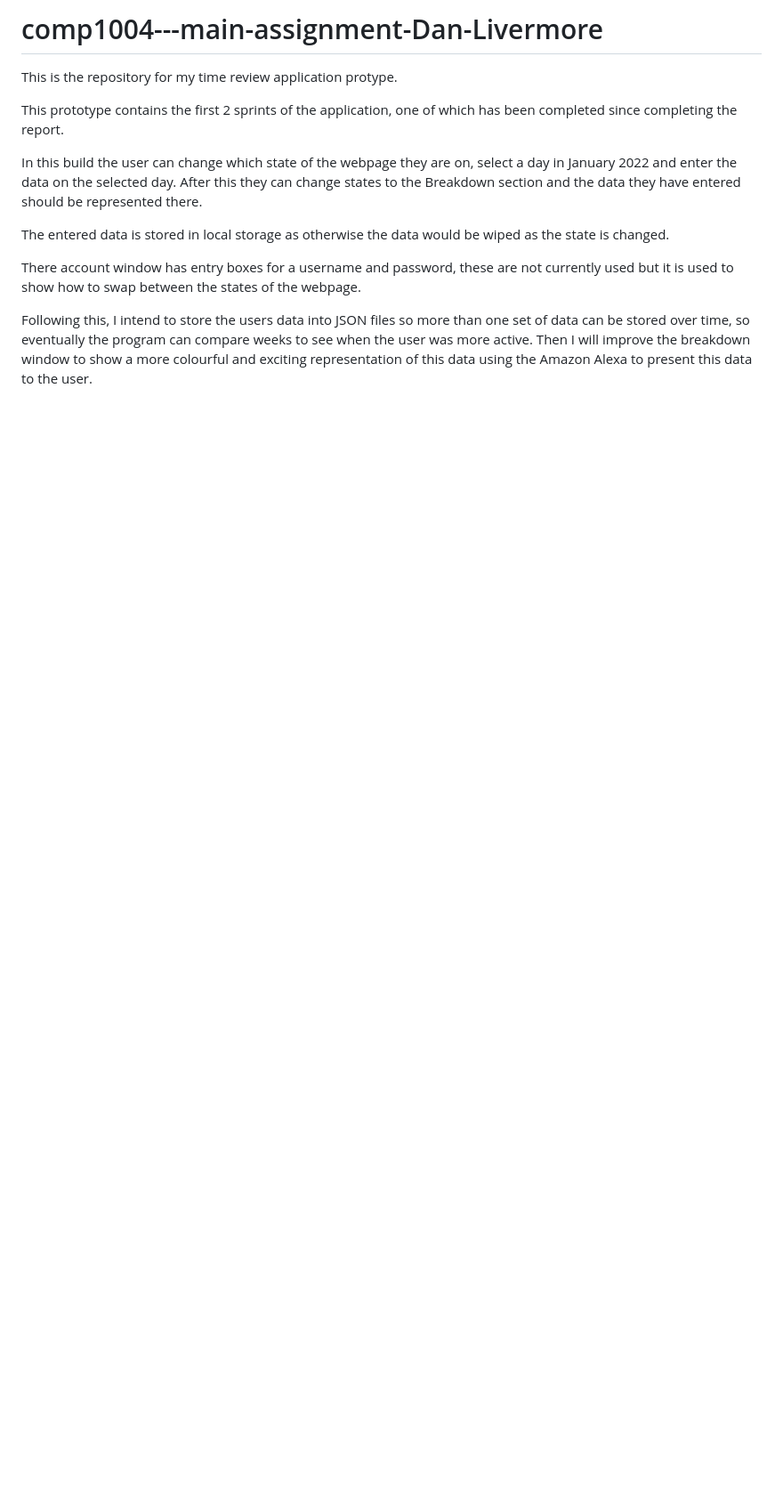
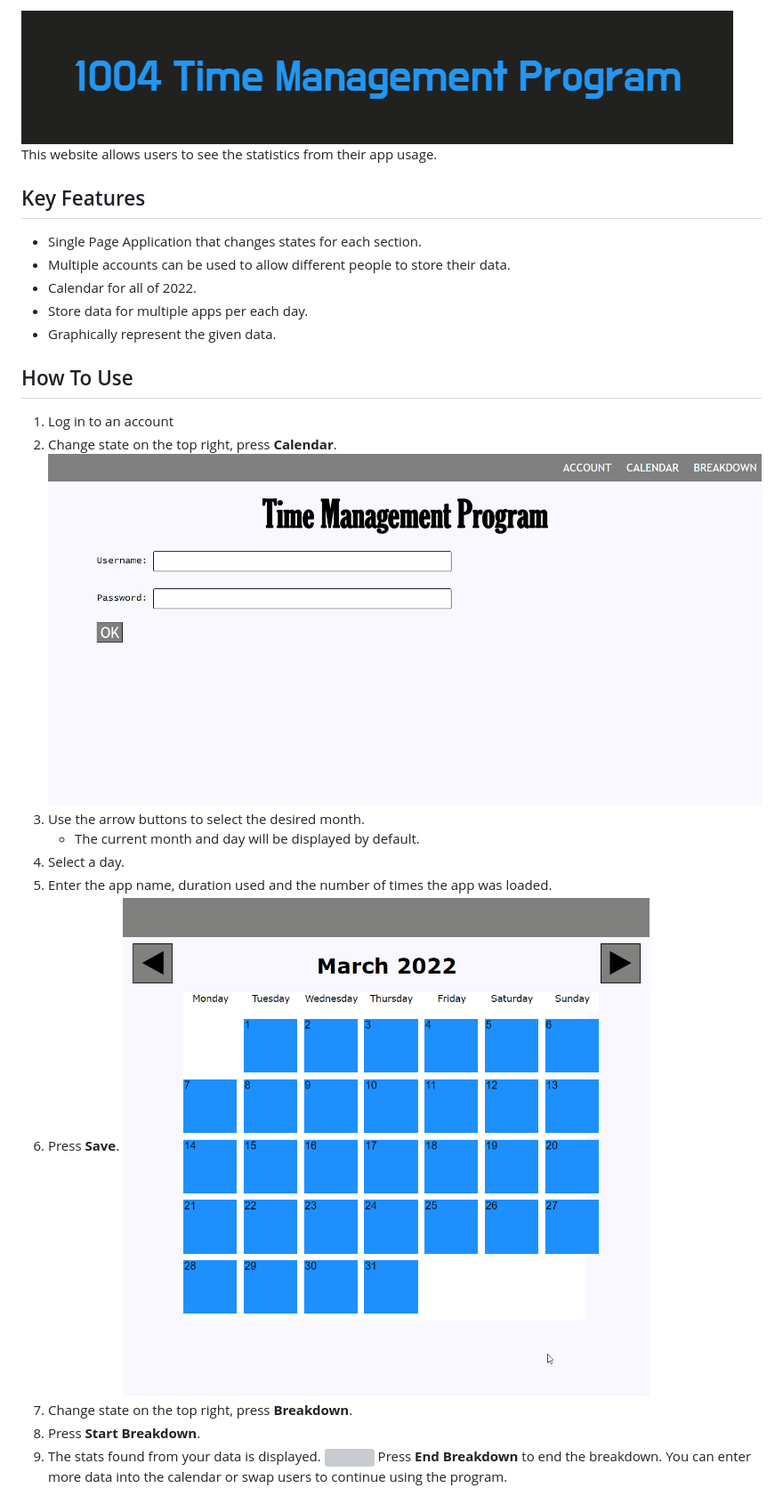
Before and after one commit to Dan-Livermore/Uni-WebDevelopmentYear1, a Markdown page: README.md, the part around the change printed below. Shown: that part at 89% size. Rendered like a GitHub page; pictures changed too: Gif1.gif (added), Gif2.gif (added), Title.png (added); blank space fills up the shorter version; grey boxes are pictures that could not be loaded.

```diff
--- a/README.md
+++ b/README.md
@@ -1,17 +1,25 @@
-# comp1004---main-assignment-Dan-Livermore
-This is the repository for my time review application protype.
+![](Title.png)
+This website allows users to see the statistics from their app usage.
+## Key Features
+- Single Page Application that changes states for each section.
+- Multiple accounts can be used to allow different people to store their data.
+- Calendar for all of 2022.
+- Store data for multiple apps per each day.
+- Graphically represent the given data.
+## How To Use
+1. Log in to an account
+2. Change state on the top right, press **Calendar**.
+![](Gif2.gif)
+3. Use the arrow buttons to select the desired month.
+	- The current month and day will be displayed by default.
+4. Select a day.
+5. Enter the app name, duration used and the number of times the app was loaded.
+6. Press **Save**.
+ ![](Gif1.gif)
+7. Change state on the top right, press **Breakdown**.
+8. Press **Start Breakdown**.
+9. The stats found from your data is displayed.
+![](Gif3.gif)
+Press **End Breakdown** to end the breakdown.
+You can enter more data into the calendar or swap users to continue using the program.
 
-This prototype contains the first 2 sprints of the application, one of which has been completed since completing the report.
-
-In this build the user can change which state of the webpage they are on, select a day in January 2022 and enter the data on the selected day.
-After this they can change states to the Breakdown section and the data they have entered should be represented there.
-
-The entered data is stored in local storage as otherwise the data would be wiped as the state is changed.
-
-There account window has entry boxes for a username and password, these are not currently used but it is used to show how to swap between the states of the webpage.
-
-Following this, I intend to store the users data into JSON files so more than one set of data can be stored over time,
-so eventually the program can compare weeks to see when the user was more active.
-Then I will improve the breakdown window to show a more colourful and exciting representation of this data using the Amazon Alexa to present this data to the user.
-
-
```
Also changed, not shown: other parts of README.md (+11 -18 lines), 2 other files.
